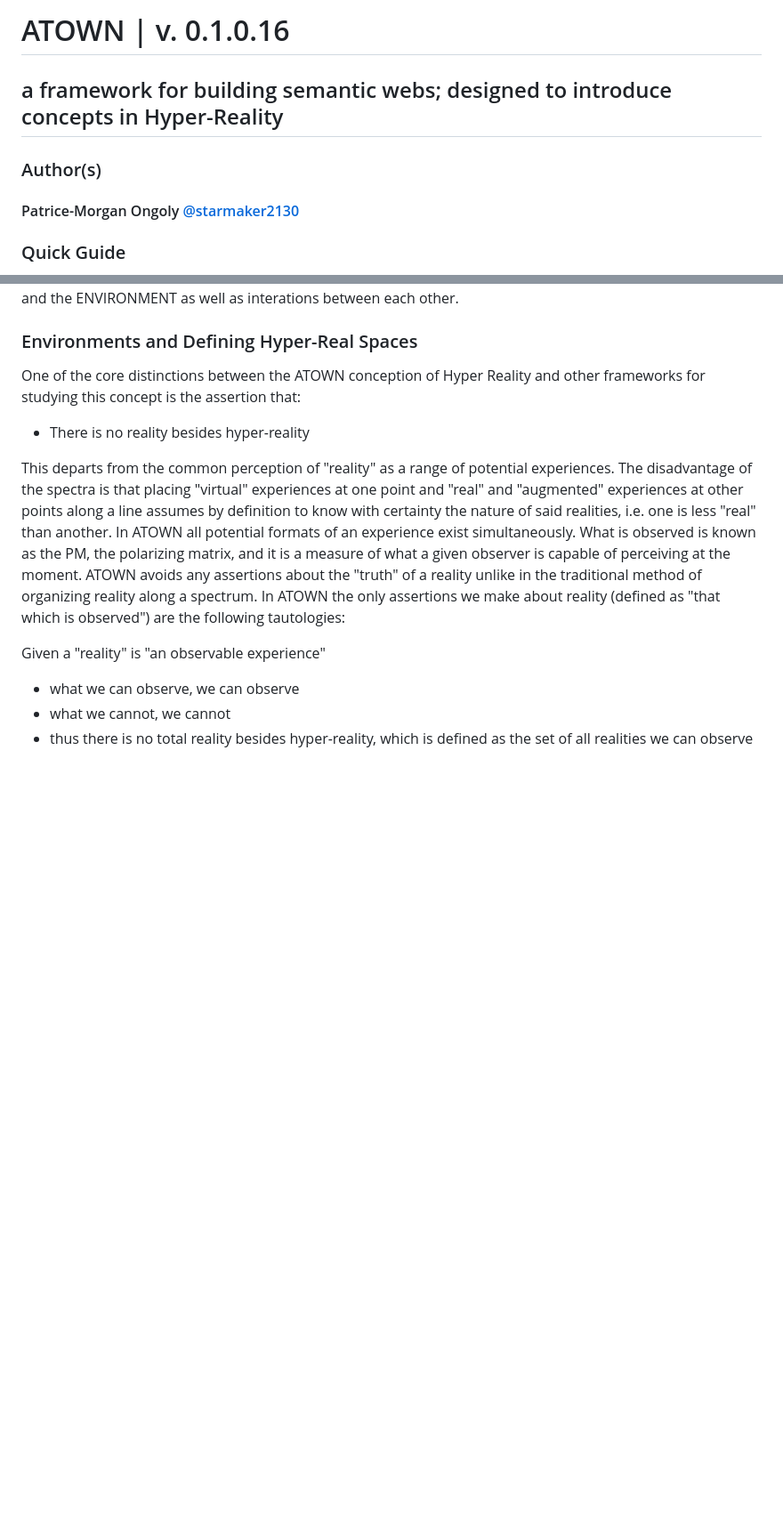
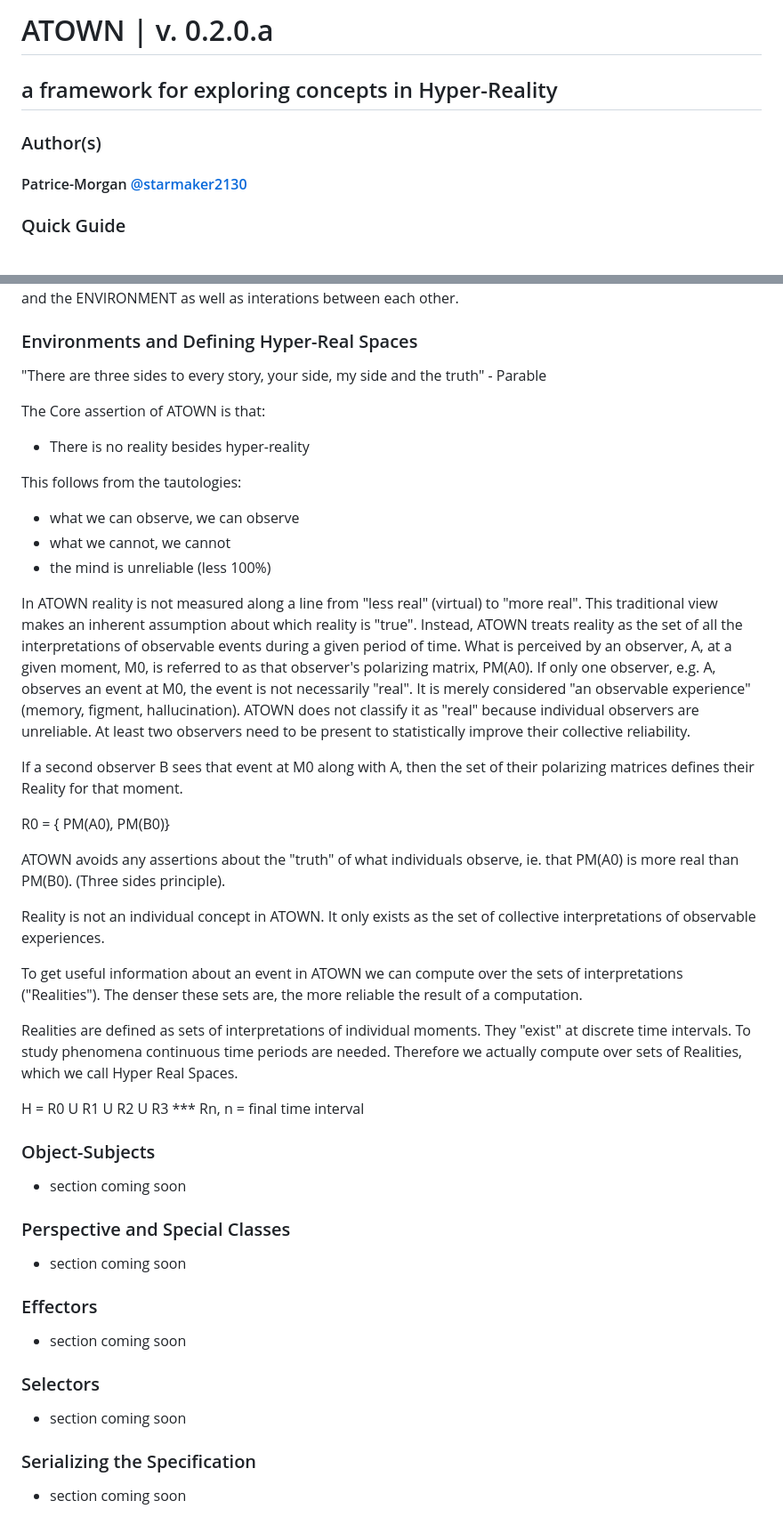
Before and after one commit to houseofvenus/atown, a Markdown page: README.md, 2 parts joined by grey strips. Shown at 89% size. Drawn GitHub-style; blank space fills up the shorter version.

Commit message:
upgrade README

```diff
--- a/README.md
+++ b/README.md
@@ -1,9 +1,9 @@
-# ATOWN | v. 0.1.0.16
+# ATOWN | v. 0.2.0.a
 
-## a framework for building semantic webs; designed to introduce concepts in Hyper-Reality
+## a framework for exploring concepts in Hyper-Reality
 
 ### Author(s)
-#### Patrice-Morgan Ongoly [@starmaker2130](https://github.com/starmaker2130)
+#### Patrice-Morgan [@starmaker2130](https://github.com/starmaker2130)
 
 ### Quick Guide
 1. Background
@@ -33,12 +35,47 @@ These component types are drawn from the framework's primary objective to effect
 
 ### Environments and Defining Hyper-Real Spaces
 
-One of the core distinctions between the ATOWN conception of Hyper Reality and other frameworks for studying this concept is the assertion that:
+"There are three sides to every story, your side, my side and the truth" - Parable
+
+The Core assertion of ATOWN is that:
 - There is no reality besides hyper-reality
 
-This departs from the common perception of "reality" as a range of potential experiences. The disadvantage of the spectra is that placing "virtual" experiences at one point and "real" and "augmented" experiences at other points along a line assumes by definition to know  with certainty the nature of said realities, i.e. one is less "real" than another. In ATOWN all potential formats of an experience exist simultaneously. What is observed is known as the PM, the polarizing matrix, and it is a measure of what a given observer is capable of perceiving at the moment. ATOWN avoids any assertions about the "truth" of a reality unlike in the traditional method of organizing reality along a spectrum. In ATOWN the only assertions we make about reality (defined as "that which is observed") are the following tautologies:
-
-Given a "reality" is "an observable experience"
+This follows from the tautologies:
 - what we can observe, we can observe
 - what we cannot, we cannot
-- thus there is no total reality besides hyper-reality, which is defined as the set of all realities we can observe
+- the mind is unreliable (less 100%)
+
+In ATOWN reality is not measured along a line from "less real" (virtual) to "more real".
+This traditional view makes an inherent assumption about which reality is "true".
+Instead, ATOWN treats reality as the set of all the interpretations of observable events during a given period of time.
+What is perceived by an observer, A, at a given moment, M0, is referred to as that observer's polarizing matrix, PM(A0).
+If only one observer, e.g. A, observes an event at M0, the event is not necessarily "real". It is merely considered "an observable experience" (memory, figment, hallucination).
+ATOWN does not classify it as "real" because individual observers are unreliable.
+At least two observers need to be present to statistically improve their collective reliability.
+
+If a second observer B sees that event at M0 along with A, then the set of their polarizing matrices defines their Reality for that moment.
+
+R0 = { PM(A0), PM(B0)}
+
+ATOWN avoids any assertions about the "truth" of what individuals observe, ie. that PM(A0) is more real than PM(B0). (Three sides principle).
+
+Reality is not an individual concept in ATOWN. It only exists as the set of collective interpretations of observable experiences.
+
+To get useful information about an event in ATOWN we can compute over the sets of interpretations ("Realities"). The denser these sets are, the more reliable the result of a computation.
+
+Realities are defined as sets of interpretations of individual moments. They "exist" at discrete time intervals.
+To study phenomena continuous time periods are needed. Therefore we actually compute over sets of Realities, which we call Hyper Real Spaces.
+
+H = R0 U R1 U R2 U R3 *** Rn, n = final time interval
+
+
+### Object-Subjects
+* section coming soon
+### Perspective and Special Classes
+* section coming soon
+### Effectors
+* section coming soon
+### Selectors
+* section coming soon
+### Serializing the Specification
+* section coming soon
```
Also changed, not shown: other parts of README.md (+3 -1 lines).
